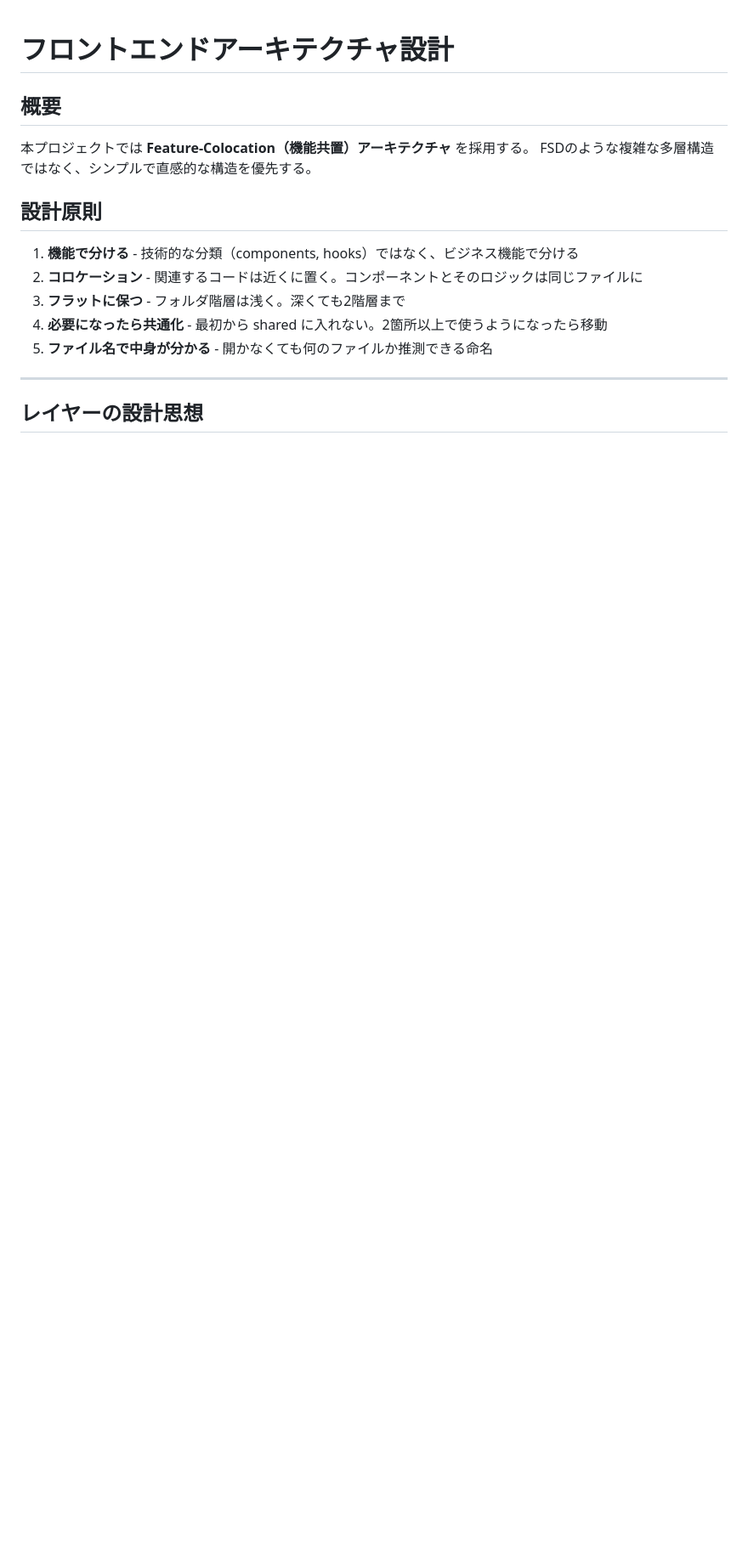
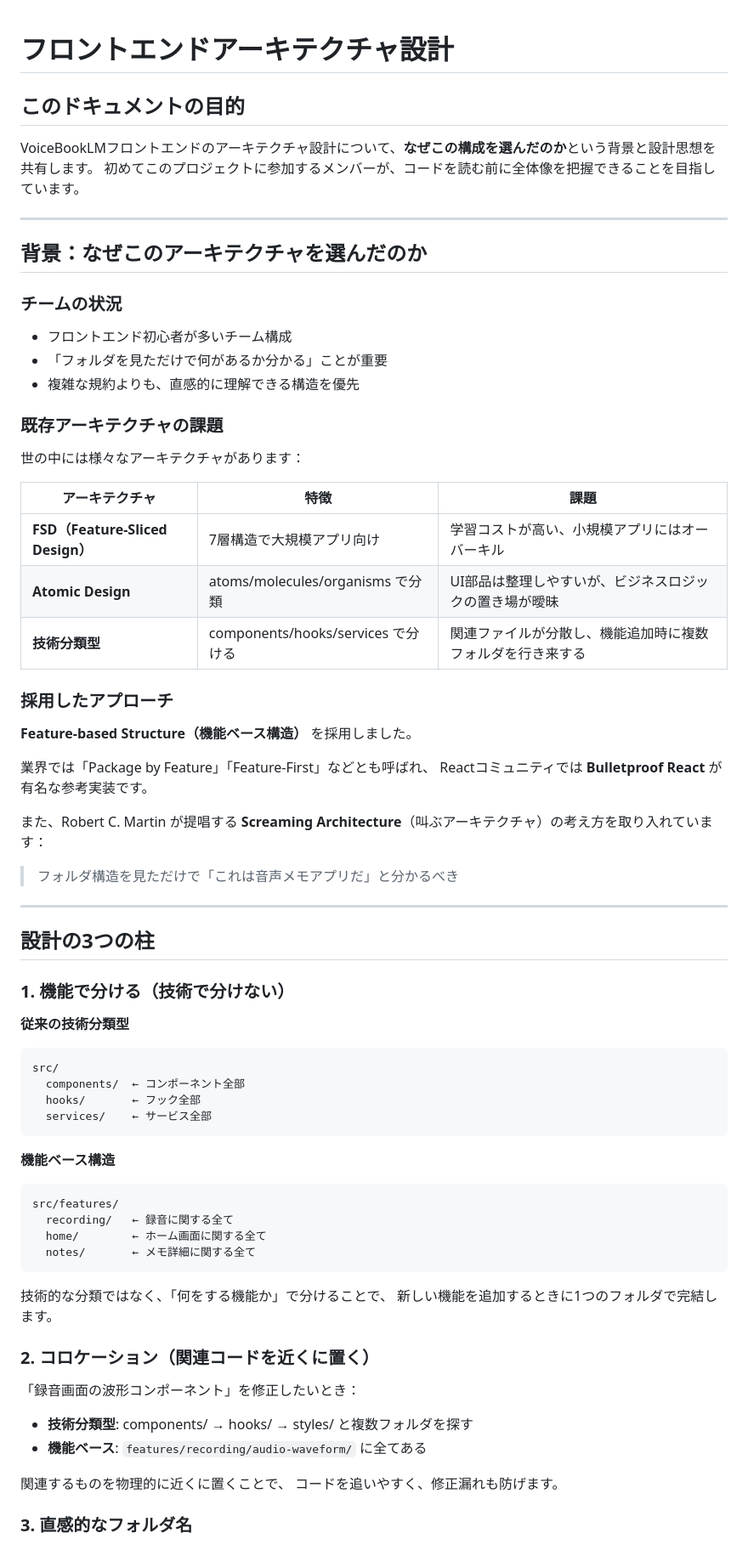
Before and after one commit to assari-harassment/voicebooklm-frontend, a Markdown page: .serena/memories/frontend_architecture.md, the part around one of its changes. Shown at 85% size. GitHub-like rendering; blank space fills up the shorter version.

Commit message:
アーキテクチャドキュメント更新 #55

````diff
--- a/.serena/memories/frontend_architecture.md
+++ b/.serena/memories/frontend_architecture.md
@@ -1,18 +1,77 @@
 # フロントエンドアーキテクチャ設計
 
-## 概要
+## このドキュメントの目的
 
-本プロジェクトでは **Feature-Colocation（機能共置）アーキテクチャ** を採用する。
-FSDのような複雑な多層構造ではなく、シンプルで直感的な構造を優先する。
-
-## 設計原則
-
-1. **機能で分ける** - 技術的な分類（components, hooks）ではなく、ビジネス機能で分ける
-2. **コロケーション** - 関連するコードは近くに置く。コンポーネントとそのロジックは同じファイルに
-3. **フラットに保つ** - フォルダ階層は浅く。深くても2階層まで
-4. **必要になったら共通化** - 最初から shared に入れない。2箇所以上で使うようになったら移動
-5. **ファイル名で中身が分かる** - 開かなくても何のファイルか推測できる命名
+VoiceBookLMフロントエンドのアーキテクチャ設計について、**なぜこの構成を選んだのか**という背景と設計思想を共有します。
+初めてこのプロジェクトに参加するメンバーが、コードを読む前に全体像を把握できることを目指しています。
 
 ---
 
-## レイヤーの設計思想
+## 背景：なぜこのアーキテクチャを選んだのか
+
+### チームの状況
+
+- フロントエンド初心者が多いチーム構成
+- 「フォルダを見ただけで何があるか分かる」ことが重要
+- 複雑な規約よりも、直感的に理解できる構造を優先
+
+### 既存アーキテクチャの課題
+
+世の中には様々なアーキテクチャがあります：
+
+| アーキテクチャ                   | 特徴                               | 課題                                                       |
+| -------------------------------- | ---------------------------------- | ---------------------------------------------------------- |
+| **FSD（Feature-Sliced Design）** | 7層構造で大規模アプリ向け          | 学習コストが高い、小規模アプリにはオーバーキル             |
+| **Atomic Design**                | atoms/molecules/organisms で分類   | UI部品は整理しやすいが、ビジネスロジックの置き場が曖昧     |
+| **技術分類型**                   | components/hooks/services で分ける | 関連ファイルが分散し、機能追加時に複数フォルダを行き来する |
+
+### 採用したアプローチ
+
+**Feature-based Structure（機能ベース構造）** を採用しました。
+
+業界では「Package by Feature」「Feature-First」などとも呼ばれ、
+Reactコミュニティでは **Bulletproof React** が有名な参考実装です。
+
+また、Robert C. Martin が提唱する **Screaming Architecture**（叫ぶアーキテクチャ）の考え方を取り入れています：
+
+> フォルダ構造を見ただけで「これは音声メモアプリだ」と分かるべき
+
+---
+
+## 設計の3つの柱
+
+### 1. 機能で分ける（技術で分けない）
+
+**従来の技術分類型**
+
+```
+src/
+  components/  ← コンポーネント全部
+  hooks/       ← フック全部
+  services/    ← サービス全部
+```
+
+**機能ベース構造**
+
+```
+src/features/
+  recording/   ← 録音に関する全て
+  home/        ← ホーム画面に関する全て
+  notes/       ← メモ詳細に関する全て
+```
+
+技術的な分類ではなく、「何をする機能か」で分けることで、
+新しい機能を追加するときに1つのフォルダで完結します。
+
+### 2. コロケーション（関連コードを近くに置く）
+
+「録音画面の波形コンポーネント」を修正したいとき：
+
+- **技術分類型**: components/ → hooks/ → styles/ と複数フォルダを探す
+- **機能ベース**: `features/recording/audio-waveform/` に全てある
+
+関連するものを物理的に近くに置くことで、
+コードを追いやすく、修正漏れも防げます。
+
+### 3. 直感的なフォルダ名
+
````
Also changed, not shown: other parts of .serena/memories/frontend_architecture.md (+88 -80 lines).
